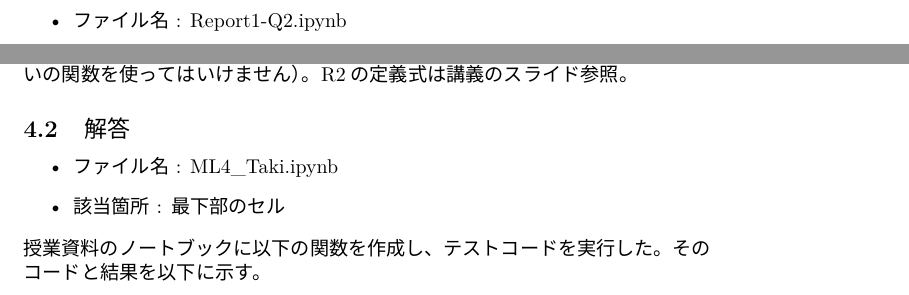
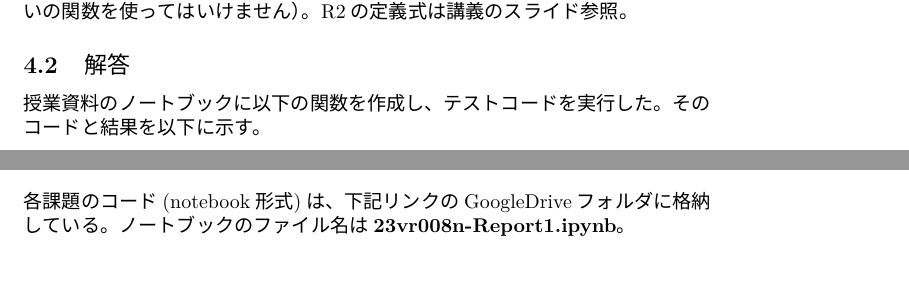
Before and after one commit to tsyu12345/Class_ML-Reports, a LaTeX paper (Report1/23vr008n-Report1.tex): two parts of pages 2 and 6 of 7 before the commit and two parts of pages 6 and 7 of 7 after it, joined at a grey line, cut so that both start at the same text. The pictures show the PDF file Report1/23vr008n-Report1.pdf that the author committed with the source.

Commit message:
提出用レポート

```diff
--- a/Report1/23vr008n-Report1.tex
+++ b/Report1/23vr008n-Report1.tex
@@ -106,9 +107,6 @@
     \end{enumerate}
 
     \subsection{解答:問１}
-    \begin{itemize}
-        \item ファイル名 : Report1-Q2.ipynb
-    \end{itemize}
     まず、各モデルの混同行列とPrecision、Recallを計算した結果は以下のようになる。
     \subsubsection{モデル１}
     % Please add the following required packages to your document preamble:
@@ -241,10 +239,6 @@
     $R^2$ によるscore計算をNumpyを用いて実装して見ましょう（sklearnの出来合いの関数を使ってはいけません）。R2の定義式は講義のスライド参照。
 
     \subsection{解答}
-    \begin{itemize}
-        \item ファイル名 : ML4\_Taki.ipynb
-        \item 該当箇所 : 最下部のセル
-    \end{itemize}
     授業資料のノートブックに以下の関数を作成し、テストコードを実行した。そのコードと結果を以下に示す。
     \begin{lstlisting}
         from numpy import ndarray
@@ -275,4 +269,5 @@
 
 
 \section{付録}
+各課題のコード(notebook形式)は、下記リンクのGoogleDriveフォルダに格納している。ノートブックのファイル名は\textbf{23vr008n-Report1.ipynb}。
 \begin{itemize}
```
Also changed, not shown: Report1/23vr008n-Report1.pdf, Report1/23vr008n-Report1.tex (8 more changed lines), 2 other files.
